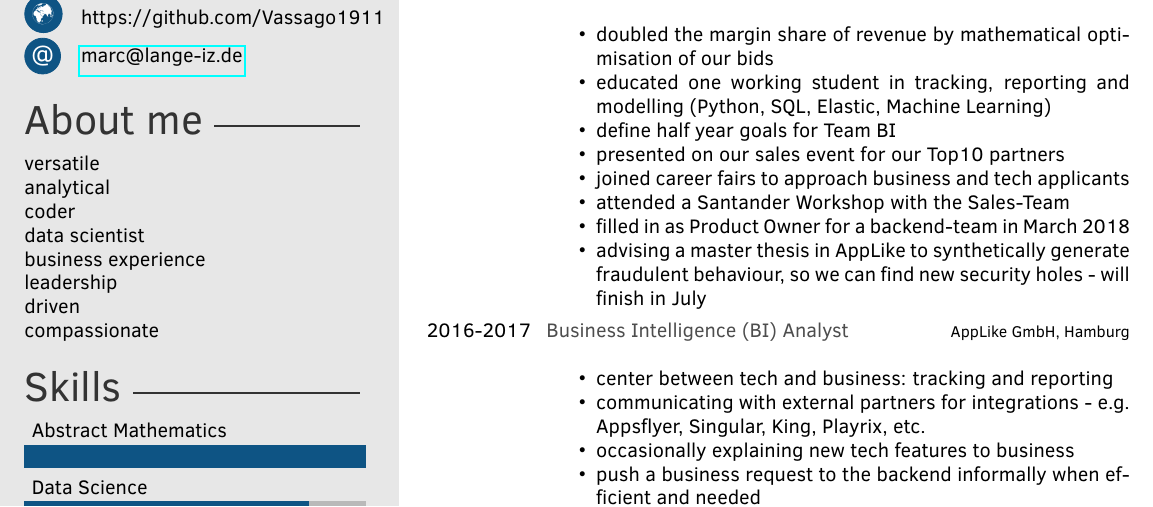
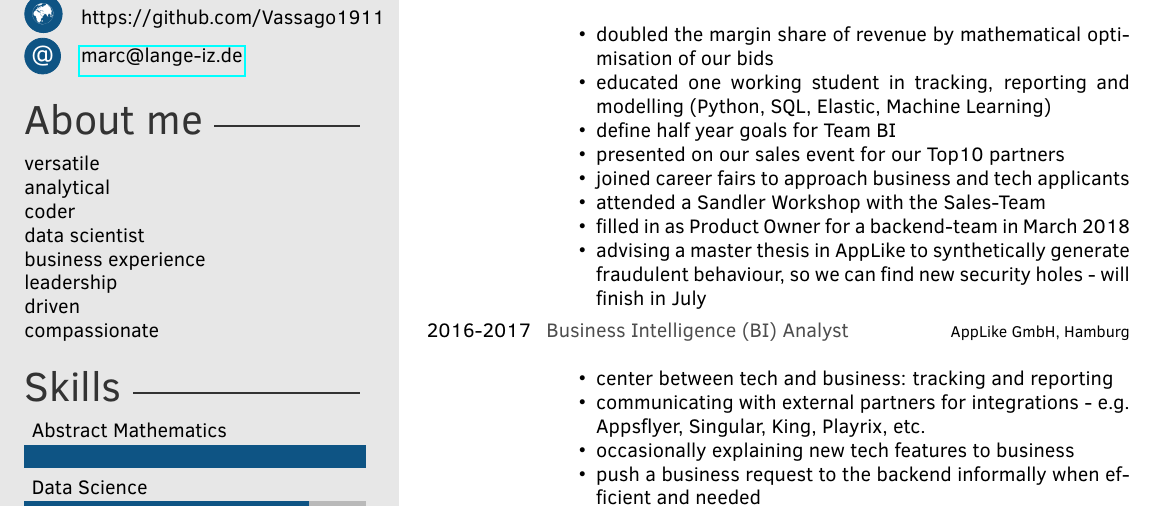
Before and after one commit to Vassago1911/cv2019, a LaTeX CV (DrMarcLange.tex): part of the page, cut so that both start at the same text. Compiled offline with pdfLaTeX.

Commit message:
fixed sales workshop brand

```diff
--- a/DrMarcLange.tex
+++ b/DrMarcLange.tex
@@ -91,7 +91,7 @@
     \item define half year goals for Team BI
     \item presented on our sales event for our Top10 partners
     \item joined career fairs to approach business and tech applicants
-    \item attended a Santander Workshop with the Sales-Team
+    \item attended a Sandler Workshop with the Sales-Team
     \item filled in as Product Owner for a backend-team in March 2018
 
     \item advising a master thesis in AppLike to synthetically generate fraudulent
```
Also changed, not shown: DrMarcLange.pdf (added), 3 other files.
